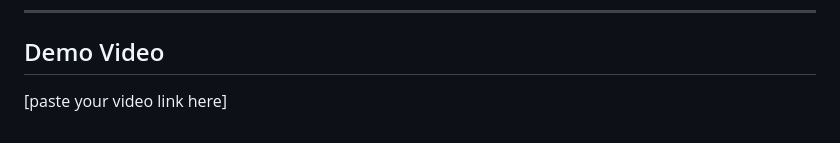
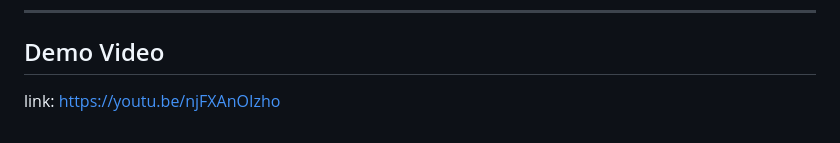
Before and after one commit to Ines-karega/ideaForge, a Markdown page: README.md, the part around the change. Rendered like a GitHub page.

Commit message:
docs: update README with demo video link

```diff
--- a/README.md
+++ b/README.md
@@ -194,4 +194,4 @@ ideaForge/
 
 ## Demo Video
 
-[paste your video link here]
+link: https://youtu.be/njFXAnOIzho
```
